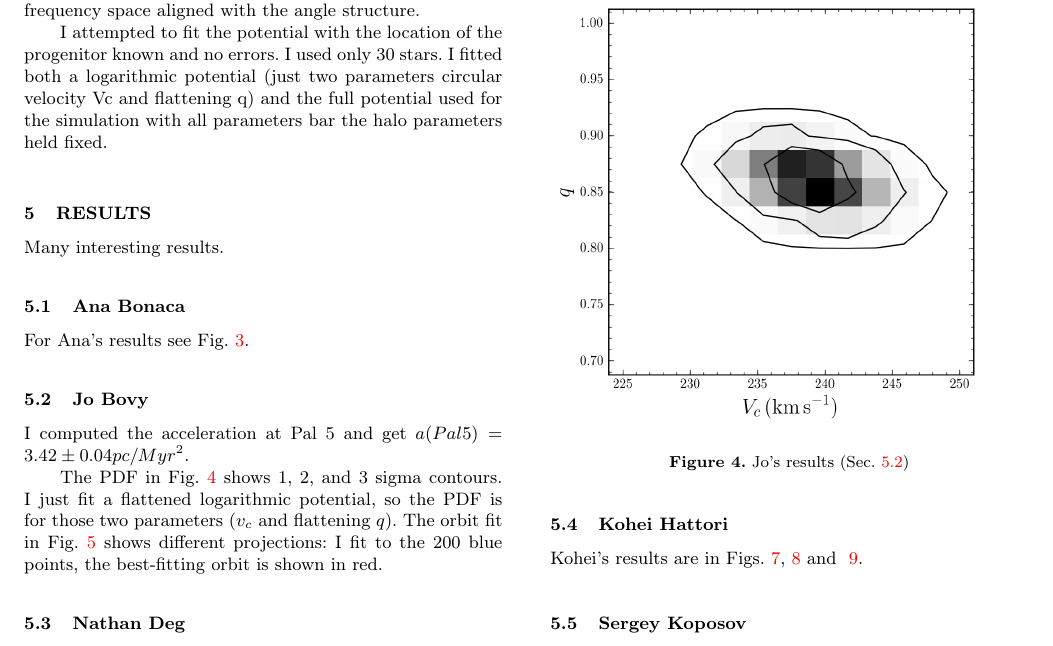
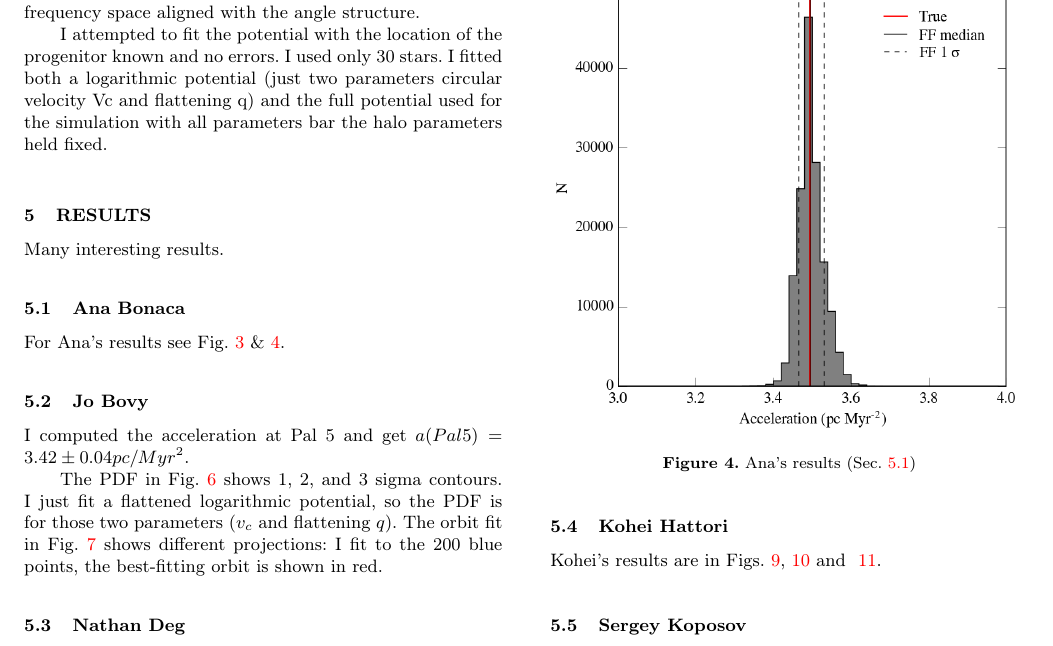
Before and after one commit to ahwkuepper/pal5challenge, a LaTeX paper (paper_v0.tex, which reads ana_results.tex): part of page 4 of 8, cut so that both start at the same text. Compiled offline with pdfLaTeX; a LaTeX package or settings file that is missing is left out.

Commit message:
adding Ana's figures

```diff
--- a/ana_results.tex
+++ b/ana_results.tex
@@ -4,4 +4,6 @@
   \label{plot_ana_results}
 \end{figure}
 
-For Ana's results see Fig.~\ref{plot_ana_results}.
+\begin{figure}
+\includegraphics[width=83mm]{./figures/ana_acc.png}
+  \caption{Ana's results (Sec.~\ref{ssec:ana_results})}
@@ -7,0 +16,4 @@ For Ana's results see Fig.~\ref{plot_ana_results}.
+  \label{plot_ana_model}
+\end{figure}
+
+For Ana's results see Fig.~\ref{plot_ana_results} \& \ref{plot_ana_acc}.
```
Also changed, not shown: figures/ana_acc.png (added), figures/ana_model.png (added), ana_results.tex (6 more changed lines), 1 other file.
